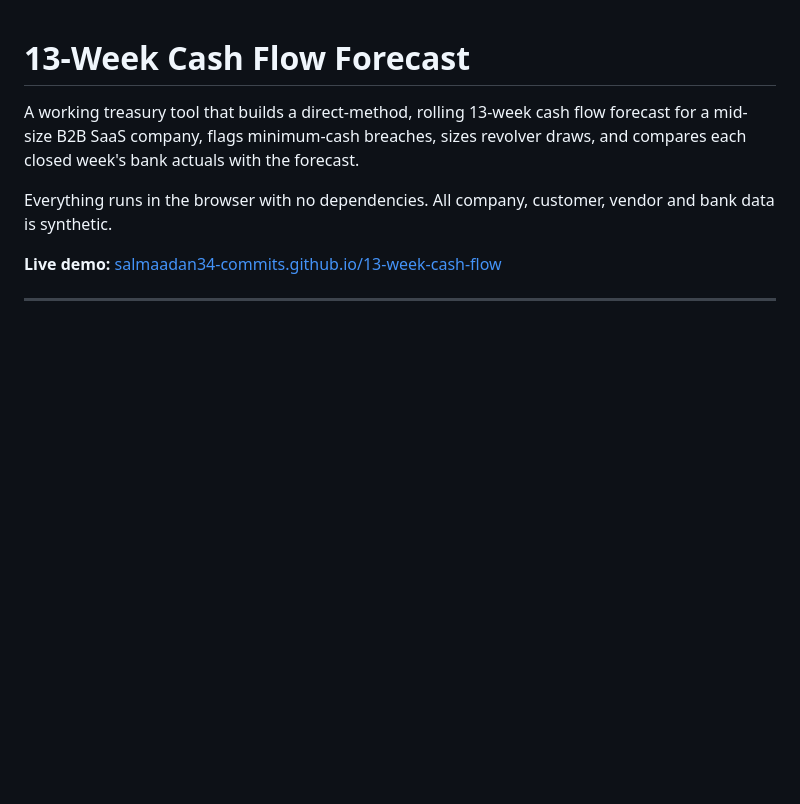
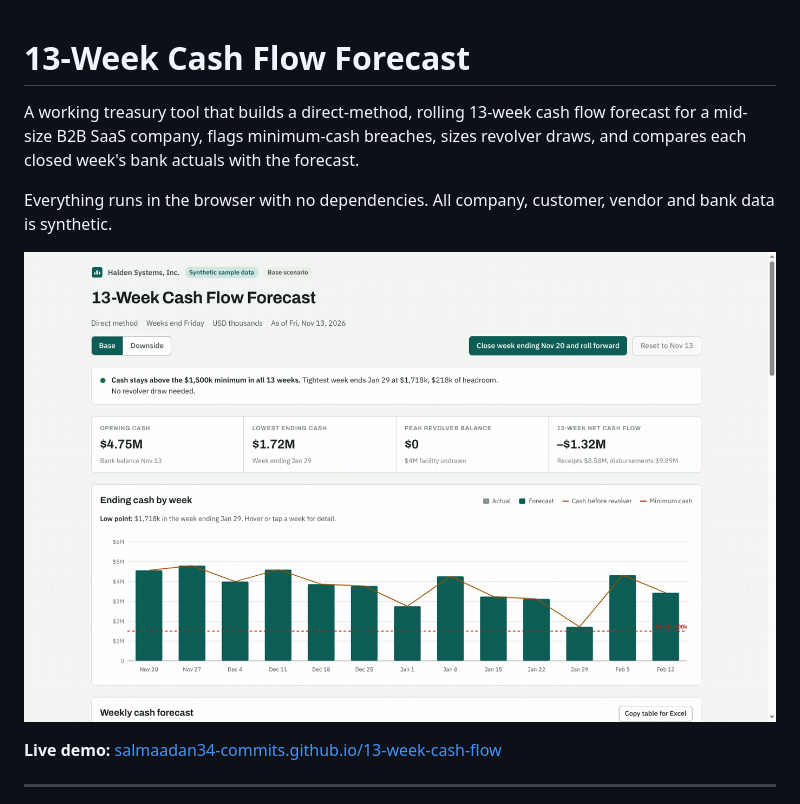
Before and after one commit to salmaadan34-commits/13-week-cash-flow, a Markdown page: README.md, the part around the change. GitHub-like rendering; pictures changed too: docs/screenshot.png (added); blank space fills up the shorter version.

Commit message:
README: add screenshot of the live forecast

```diff
--- a/README.md
+++ b/README.md
@@ -3,6 +3,8 @@
 A working treasury tool that builds a direct-method, rolling 13-week cash flow forecast for a mid-size B2B SaaS company, flags minimum-cash breaches, sizes revolver draws, and compares each closed week's bank actuals with the forecast.
 
 Everything runs in the browser with no dependencies. All company, customer, vendor and bank data is synthetic.
+
+![Screenshot of the forecast](docs/screenshot.png)
 
 **Live demo:** [salmaadan34-commits.github.io/13-week-cash-flow](https://salmaadan34-commits.github.io/13-week-cash-flow/)
 
```
